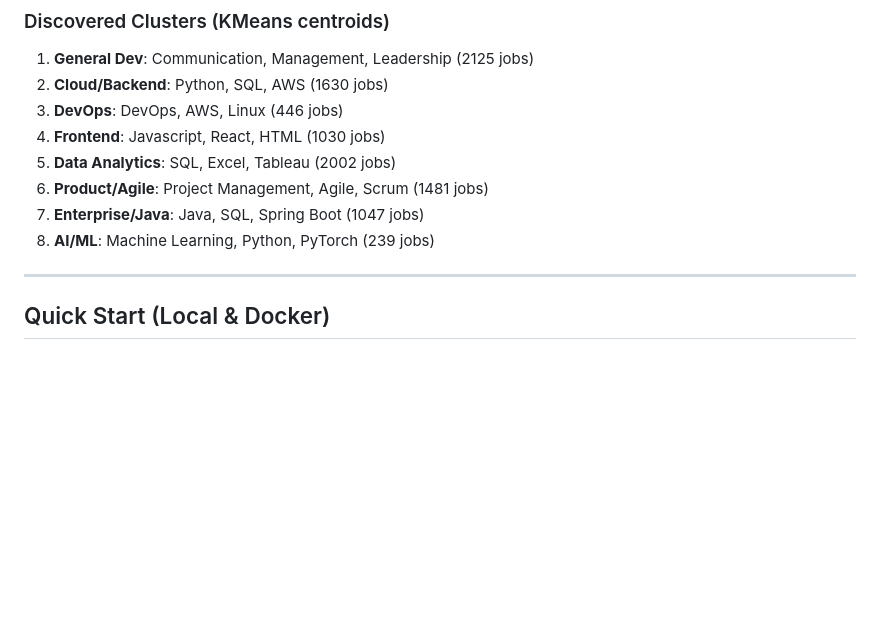
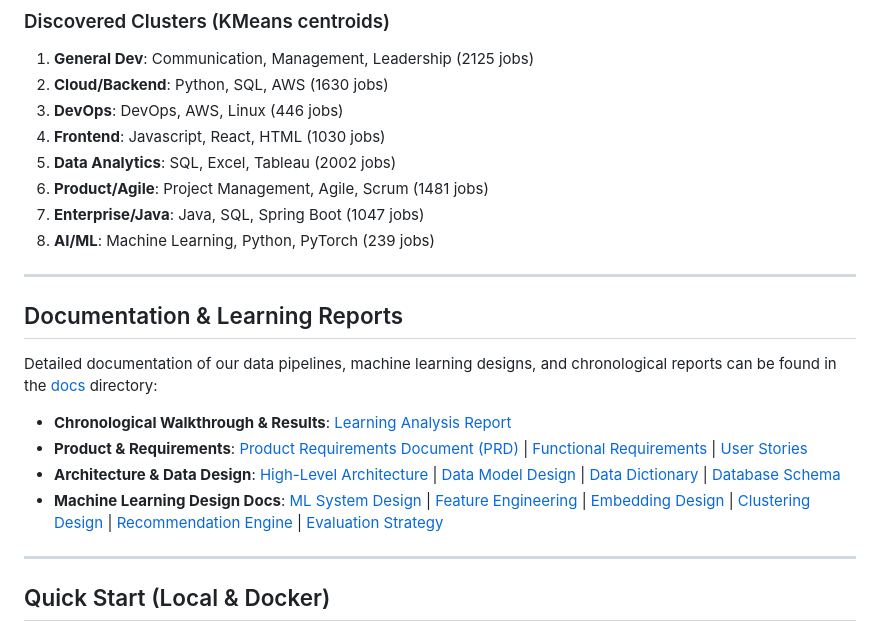
Before and after one commit to Verma-Rohil/skill-genome-platform, a Markdown page: README.md, the part around the change. GitHub-like rendering; blank space fills up the shorter version.

Commit message:
README: Add clear links to all docs and the chronological learning analysis report

```diff
--- a/README.md
+++ b/README.md
@@ -90,6 +90,16 @@ The platform has been trained and evaluated on a real-market cohort of technolog
 6. **Product/Agile**: Project Management, Agile, Scrum (1481 jobs)
 7. **Enterprise/Java**: Java, SQL, Spring Boot (1047 jobs)
 8. **AI/ML**: Machine Learning, Python, PyTorch (239 jobs)
+---
+
+## Documentation & Learning Reports
+
+Detailed documentation of our data pipelines, machine learning designs, and chronological reports can be found in the [docs](docs/) directory:
+
+- **Chronological Walkthrough & Results**: [Learning Analysis Report](docs/learning/learning_analysis_report.md)
+- **Product & Requirements**: [Product Requirements Document (PRD)](docs/product/PRD.md) | [Functional Requirements](docs/product/functional_requirements.md) | [User Stories](docs/product/user_stories.md)
+- **Architecture & Data Design**: [High-Level Architecture](docs/architecture/high_level_architecture.md) | [Data Model Design](docs/data/data_model_design.md) | [Data Dictionary](docs/data/data_dictionary.md) | [Database Schema](docs/data/database_schema.md)
+- **Machine Learning Design Docs**: [ML System Design](docs/ml/ml_system_design.md) | [Feature Engineering](docs/ml/feature_engineering_design.md) | [Embedding Design](docs/ml/embedding_design.md) | [Clustering Design](docs/ml/clustering_design.md) | [Recommendation Engine](docs/ml/recommendation_engine_design.md) | [Evaluation Strategy](docs/ml/evaluation_strategy.md)
 
 ---
 
```
